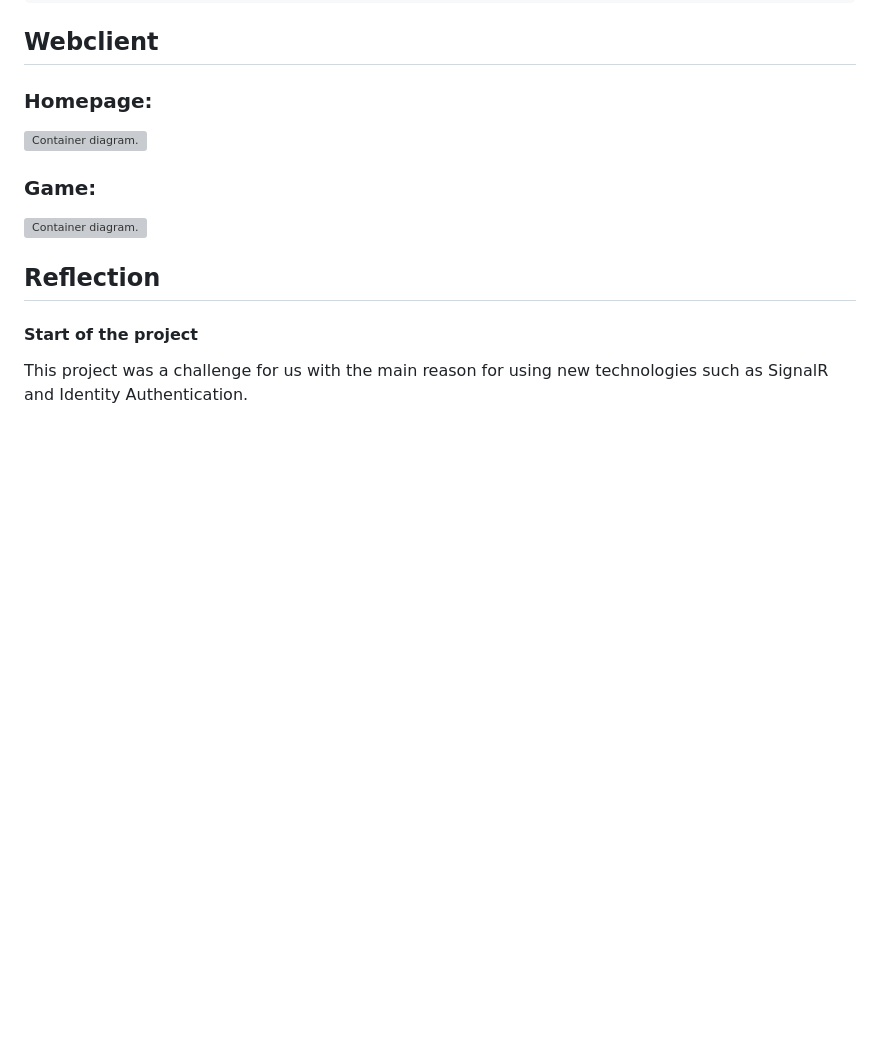
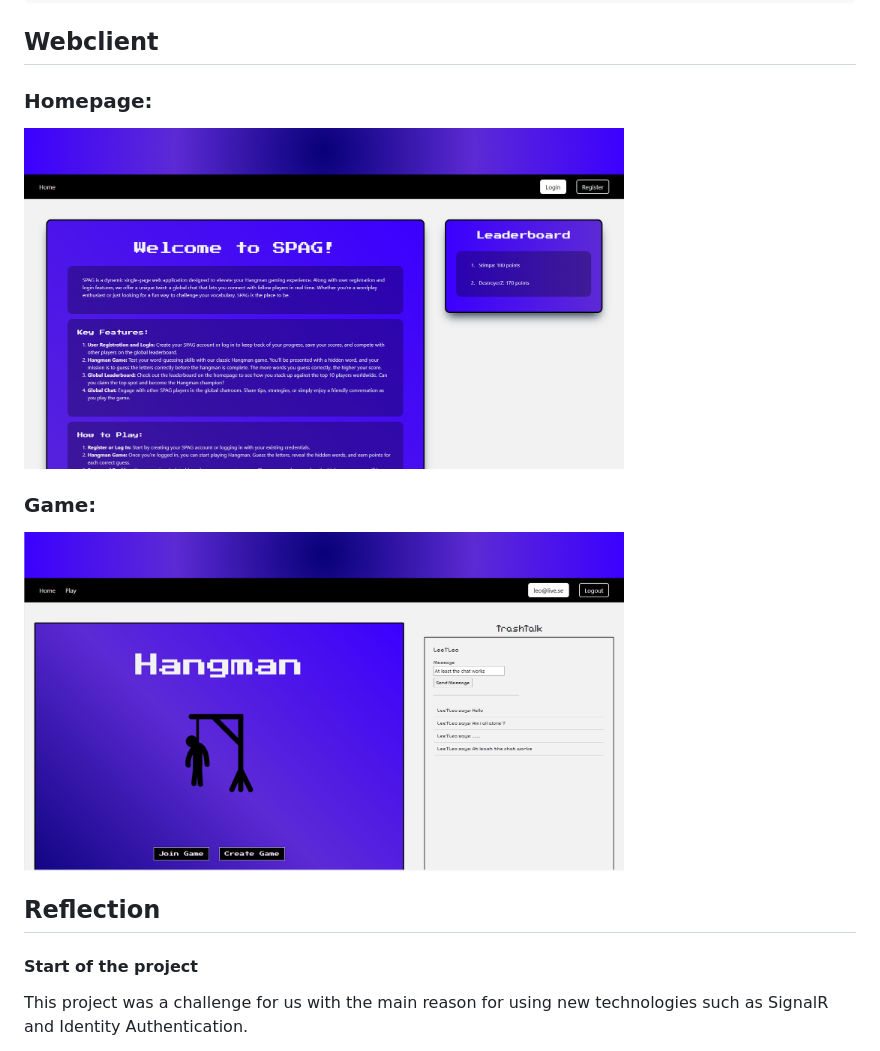
Before and after one commit to lordstimpa/SPA-Game-Project, a Markdown page: README.md, the part around one of its changes. GitHub-like rendering; blank space fills up the shorter version; grey boxes are pictures that could not be loaded.

Commit message:
Update README.md
fix

```diff
--- a/README.md
+++ b/README.md
@@ -79,13 +73,13 @@ public GameViewModel StartGame()
 ### Homepage:
 
 <picture>
-<img width="600" alt="Container diagram." src="../SPA-Game-Project/.github/img/homepage.png">
+<img width="600" alt="Container diagram." src=".github/img/homepage.png">
 </picture>
 
 ### Game:
 
 <picture>
-<img width="600" alt="Container diagram." src="../SPA-Game-Project/.github/img/game.png">
+<img width="600" alt="Container diagram." src=".github/img/game.png">
 </picture>
 
 ## Reflection
```
Also changed, not shown: other parts of README.md (+4 -10 lines).
